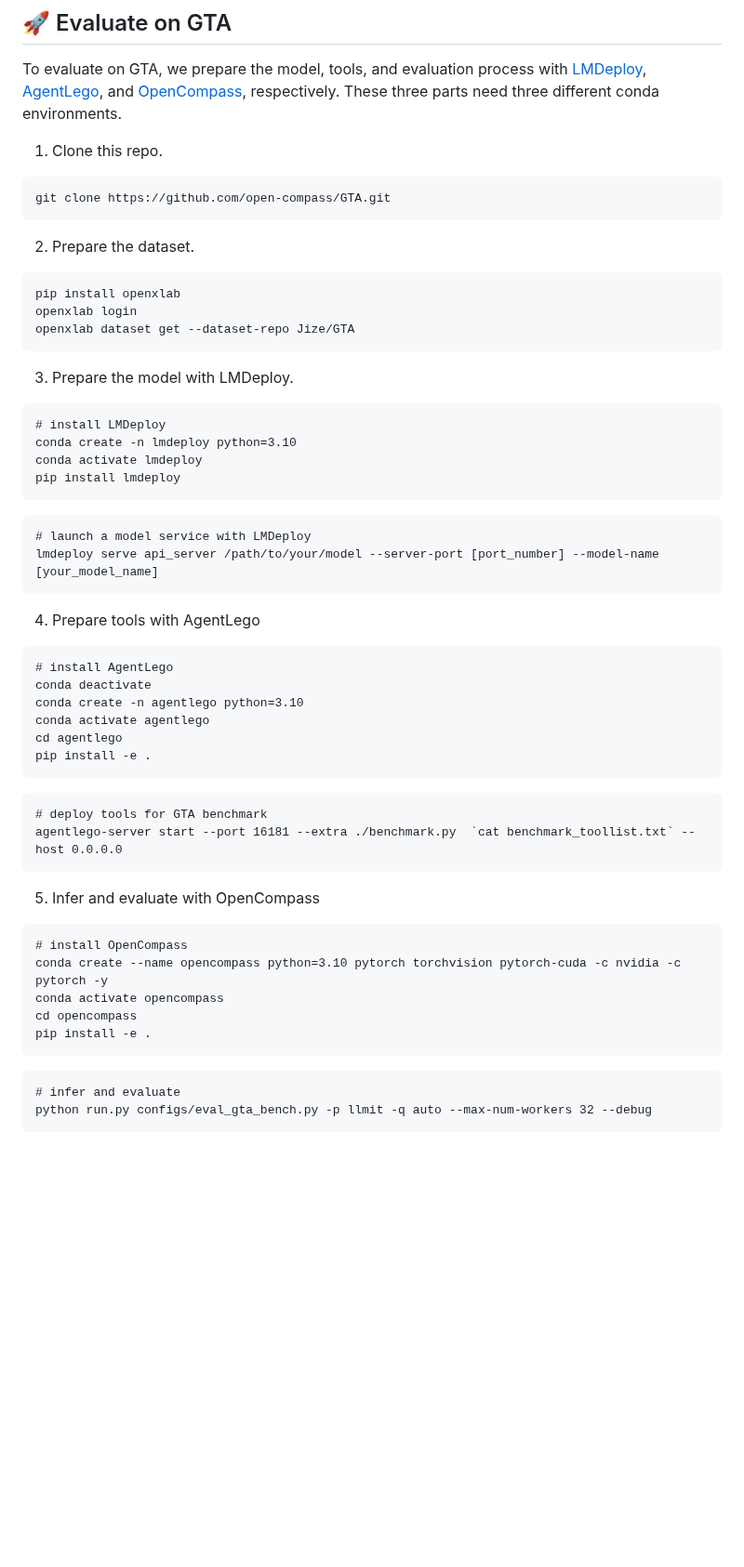
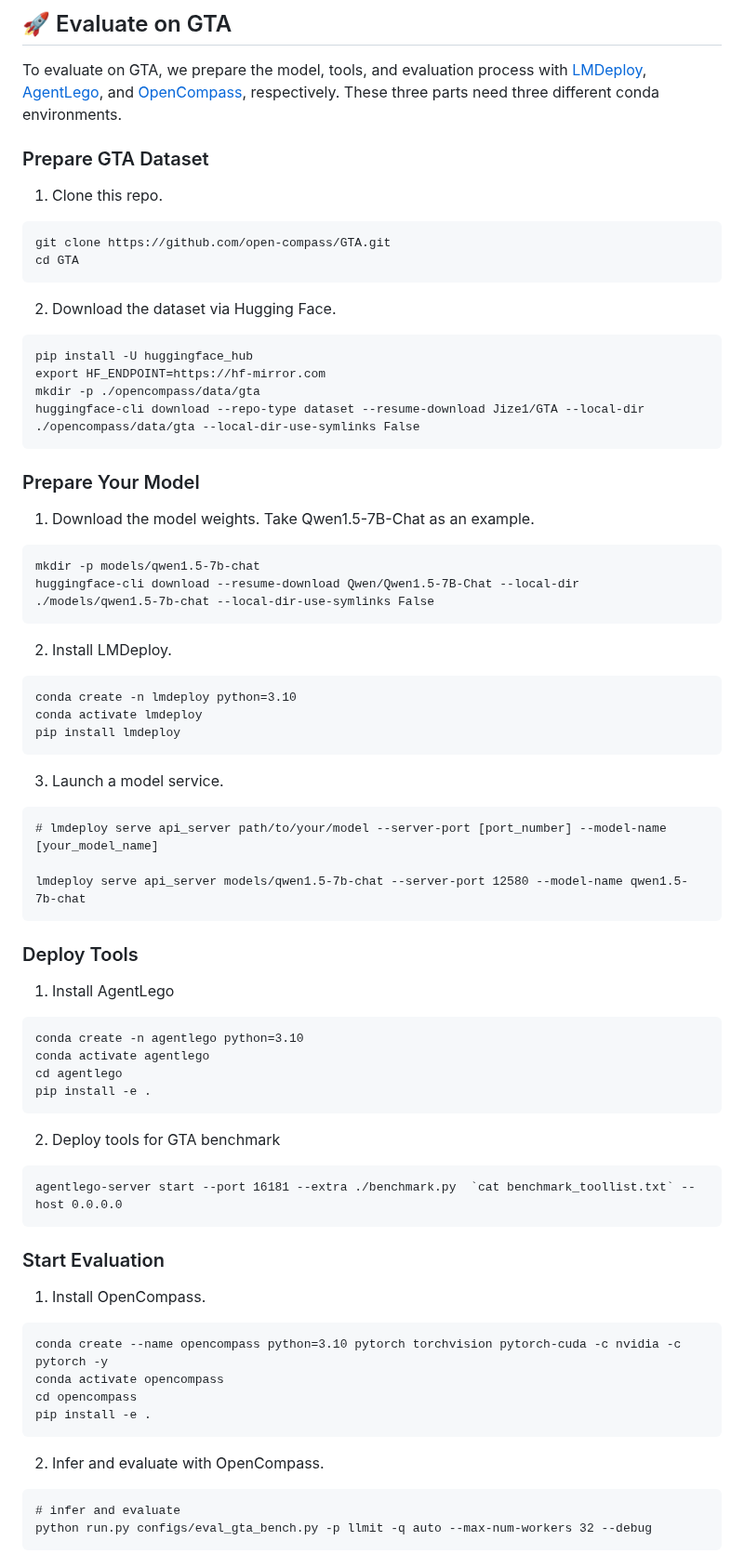
Before and after one commit to open-compass/GTA, a Markdown page: README.md, the part around one of its changes. Shown at 93% size. GitHub-like rendering; blank space fills up the shorter version.

````diff
--- a/README.md
+++ b/README.md
@@ -76,48 +78,58 @@ yi-6b-chat | 21.26 | 14.72 | 0 | 32.54 | 1.47 | 0 | 1.18 | 0 | 0.58
 ## 🚀 Evaluate on GTA
 To evaluate on GTA, we prepare the model, tools, and evaluation process with [LMDeploy](https://github.com/InternLM/lmdeploy), [AgentLego](https://github.com/InternLM/agentlego), and [OpenCompass](https://github.com/open-compass/opencompass), respectively. These three parts need three different conda environments.
 
+### Prepare GTA Dataset
 1. Clone this repo.
 ```
 git clone https://github.com/open-compass/GTA.git
+cd GTA
 ```
-2. Prepare the dataset.
+2. Download the dataset via Hugging Face.
 ```
-pip install openxlab
-openxlab login
-openxlab dataset get --dataset-repo Jize/GTA
+pip install -U huggingface_hub
+export HF_ENDPOINT=https://hf-mirror.com
+mkdir -p ./opencompass/data/gta
+huggingface-cli download --repo-type dataset --resume-download Jize1/GTA --local-dir ./opencompass/data/gta --local-dir-use-symlinks False
 ```
-3. Prepare the model with LMDeploy.
+### Prepare Your Model
+1. Download the model weights. Take Qwen1.5-7B-Chat as an example.
 ```
-# install LMDeploy
+mkdir -p models/qwen1.5-7b-chat
+huggingface-cli download --resume-download Qwen/Qwen1.5-7B-Chat --local-dir ./models/qwen1.5-7b-chat --local-dir-use-symlinks False
+```
+2. Install LMDeploy.
+```
 conda create -n lmdeploy python=3.10
 conda activate lmdeploy
 pip install lmdeploy
 ```
+3. Launch a model service.
 ```
-# launch a model service with LMDeploy
-lmdeploy serve api_server /path/to/your/model --server-port [port_number] --model-name [your_model_name]
+# lmdeploy serve api_server path/to/your/model --server-port [port_number] --model-name [your_model_name]
+
+lmdeploy serve api_server models/qwen1.5-7b-chat --server-port 12580 --model-name qwen1.5-7b-chat
 ```
-4. Prepare tools with AgentLego
+### Deploy Tools
+1. Install AgentLego
 ```
-# install AgentLego
-conda deactivate
 conda create -n agentlego python=3.10
 conda activate agentlego
 cd agentlego
 pip install -e .
 ```
+2. Deploy tools for GTA benchmark
 ```
-# deploy tools for GTA benchmark
 agentlego-server start --port 16181 --extra ./benchmark.py  `cat benchmark_toollist.txt` --host 0.0.0.0
 ```
-5. Infer and evaluate with OpenCompass
+### Start Evaluation
+1. Install OpenCompass.
 ```
-# install OpenCompass
 conda create --name opencompass python=3.10 pytorch torchvision pytorch-cuda -c nvidia -c pytorch -y
 conda activate opencompass
 cd opencompass
 pip install -e .
 ```
+2. Infer and evaluate with OpenCompass.
 ```
 # infer and evaluate
 python run.py configs/eval_gta_bench.py -p llmit -q auto --max-num-workers 32 --debug
````
Also changed, not shown: other parts of README.md (+7 -5 lines).
